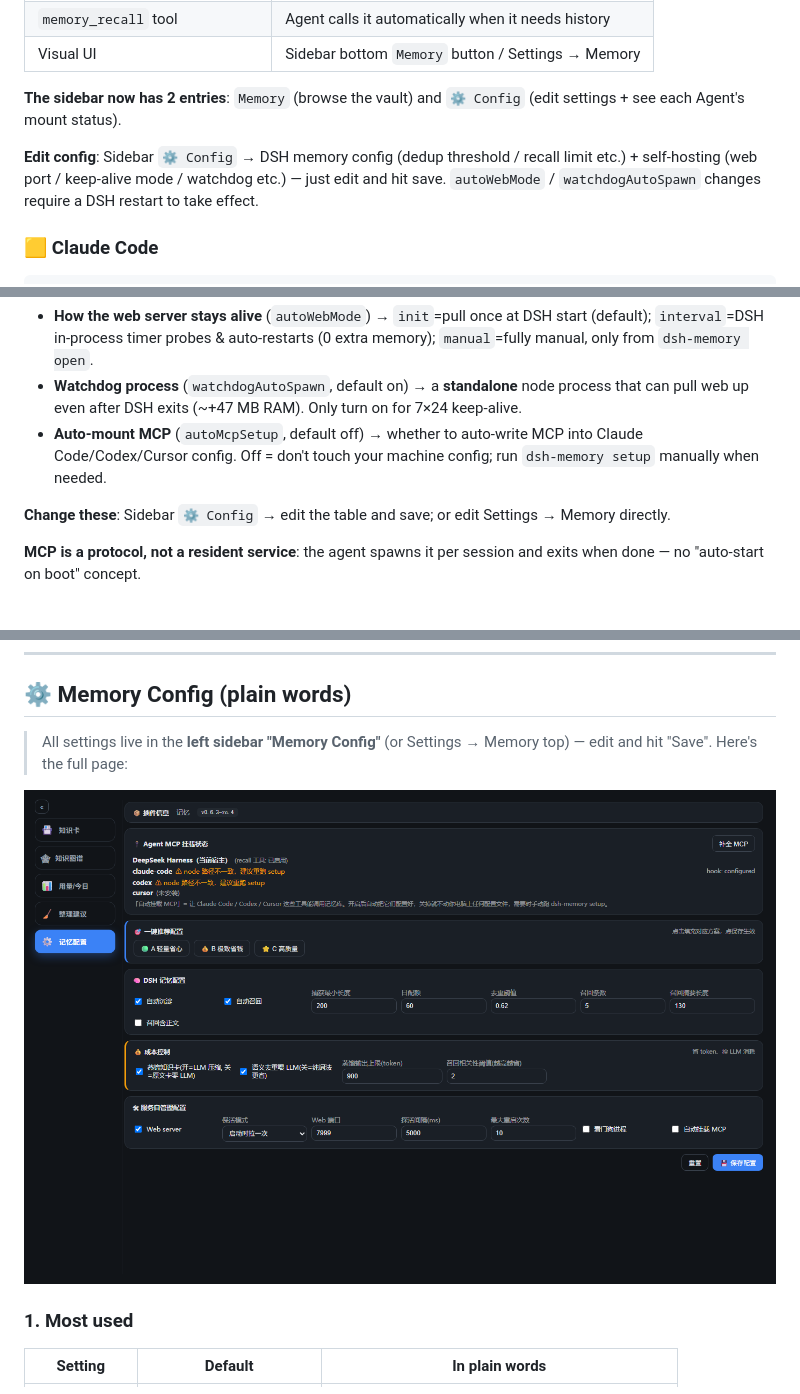
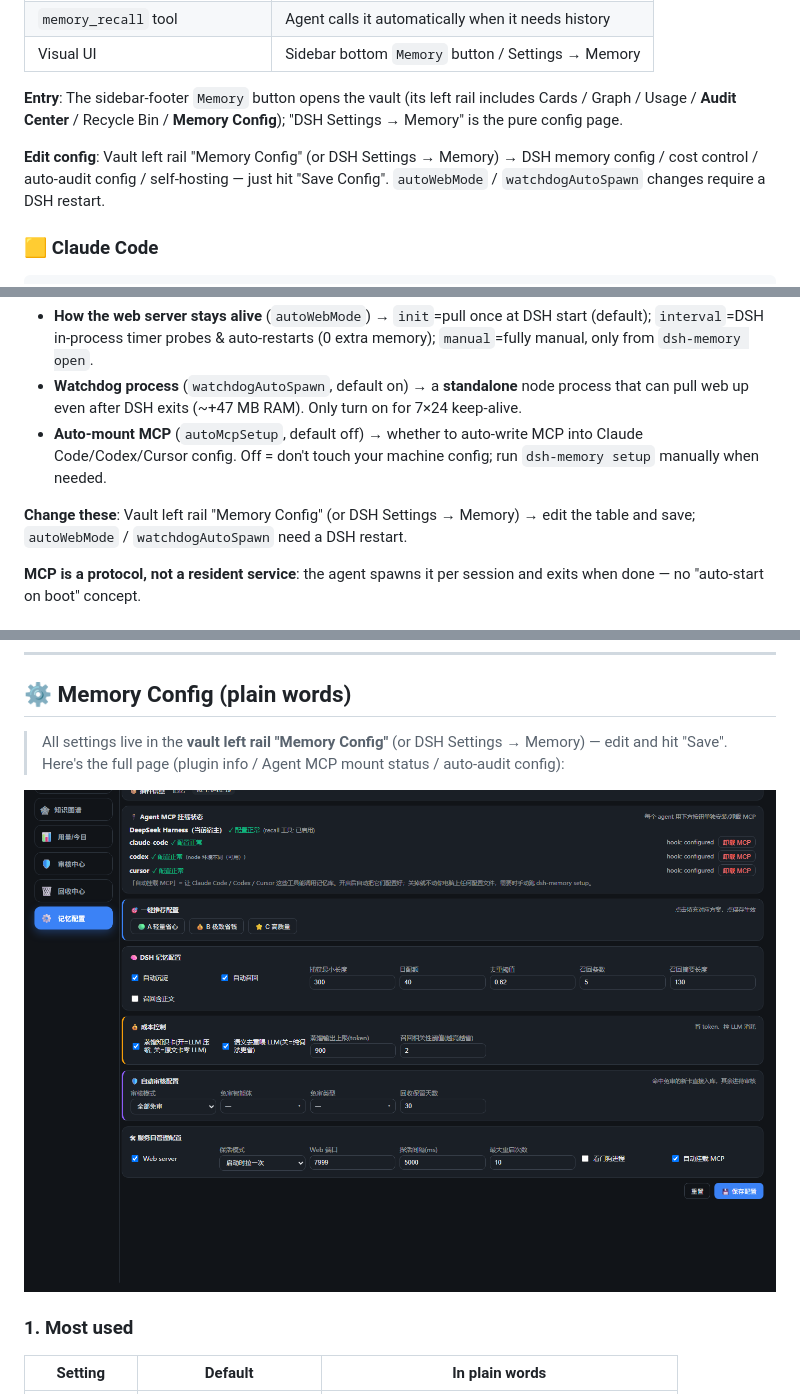
Before and after one commit to EternalNight996/dsh-memory-eternal, a Markdown page: README.en.md, 3 parts joined by grey strips. Drawn GitHub-style; pictures changed too: assets/screen/memory-config.png.

```diff
--- a/README.en.md
+++ b/README.en.md
@@ -41,9 +41,9 @@ After **restarting dsh web**, three things are live immediately:
 | `memory_recall` tool | Agent calls it automatically when it needs history |
 | Visual UI | Sidebar bottom `Memory` button / Settings → Memory |
 
-**The sidebar now has 2 entries**: `Memory` (browse the vault) and `⚙ Config` (edit settings + see each Agent's mount status).
+**Entry**: The sidebar-footer `Memory` button opens the vault (its left rail includes Cards / Graph / Usage / **Audit Center** / Recycle Bin / **Memory Config**); "DSH Settings → Memory" is the pure config page.
 
-**Edit config**: Sidebar `⚙ Config` → DSH memory config (dedup threshold / recall limit etc.) + self-hosting (web port / keep-alive mode / watchdog etc.) — just edit and hit save. `autoWebMode` / `watchdogAutoSpawn` changes require a DSH restart to take effect.
+**Edit config**: Vault left rail "Memory Config" (or DSH Settings → Memory) → DSH memory config / cost control / auto-audit config / self-hosting — just hit "Save Config". `autoWebMode` / `watchdogAutoSpawn` changes require a DSH restart.
 
 ### 🟨 Claude Code
 
@@ -98,7 +98,7 @@ Three concepts, don't mix them:
 - **Watchdog process** (`watchdogAutoSpawn`, default on) → a **standalone** node process that can pull web up even after DSH exits (~+47 MB RAM). Only turn on for 7×24 keep-alive.
 - **Auto-mount MCP** (`autoMcpSetup`, default off) → whether to auto-write MCP into Claude Code/Codex/Cursor config. Off = don't touch your machine config; run `dsh-memory setup` manually when needed.
 
-**Change these**: Sidebar `⚙ Config` → edit the table and save; or edit Settings → Memory directly.
+**Change these**: Vault left rail "Memory Config" (or DSH Settings → Memory) → edit the table and save; `autoWebMode` / `watchdogAutoSpawn` need a DSH restart.
 
 **MCP is a protocol, not a resident service**: the agent spawns it per session and exits when done — no "auto-start on boot" concept.
 
@@ -114,7 +114,7 @@ Three concepts, don't mix them:
 
 ## ⚙️ Memory Config (plain words)
 
-> All settings live in the **left sidebar "Memory Config"** (or Settings → Memory top) — edit and hit "Save". Here's the full page:
+> All settings live in the **vault left rail "Memory Config"** (or DSH Settings → Memory) — edit and hit "Save". Here's the full page (plugin info / Agent MCP mount status / auto-audit config):
 
 <p align="center">
   <img src="https://raw.githubusercontent.com/EternalNight996/dsh-memory-eternal/main/assets/screen/memory-config.png" width="880" alt="Memory config page" />
```
Also changed, not shown: other parts of README.en.md (+13 -0 lines), README.md (+17 -4 lines), assets/screen/audit-center.png (added), 7 other files.
